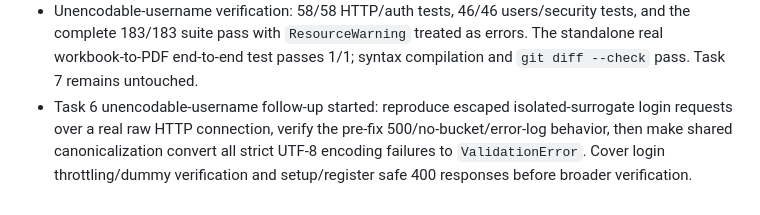
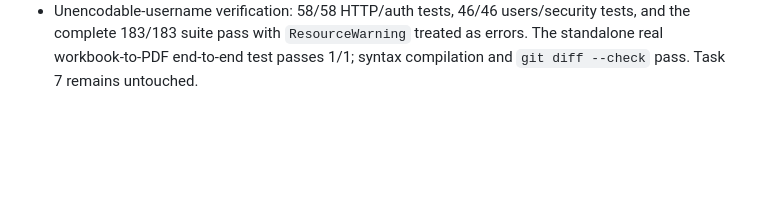
Before and after one commit to koko-club/junmu-reimbursement, a Markdown page: progress.md, the part around the change. GitHub-like rendering; blank space fills up the shorter version.

Commit message:
docs: fix task progress status

```diff
--- a/progress.md
+++ b/progress.md
@@ -67,4 +67,3 @@
 - Unencodable-username RED confirmed: six raw login requests returned `[500, 500, 500, 500, 500, 500]` instead of five 401s plus 429; setup performed one password hash before returning; isolated high, isolated low, and embedded surrogate helper inputs all failed to raise `ValidationError`.
 - Unencodable-username GREEN: `canonicalize_username()` now strictly UTF-8-encodes both the stripped display value and canonical key before returning and converts `UnicodeEncodeError` to `ValidationError`. All 3 focused tests pass: raw login follows 401/429 throttling with five dummy verifies and three populated budgets, while setup/register reject before hashing and no path records an unexpected exception.
 - Unencodable-username verification: 58/58 HTTP/auth tests, 46/46 users/security tests, and the complete 183/183 suite pass with `ResourceWarning` treated as errors. The standalone real workbook-to-PDF end-to-end test passes 1/1; syntax compilation and `git diff --check` pass. Task 7 remains untouched.
-- Task 6 unencodable-username follow-up started: reproduce escaped isolated-surrogate login requests over a real raw HTTP connection, verify the pre-fix 500/no-bucket/error-log behavior, then make shared canonicalization convert all strict UTF-8 encoding failures to `ValidationError`. Cover login throttling/dummy verification and setup/register safe 400 responses before broader verification.
```
